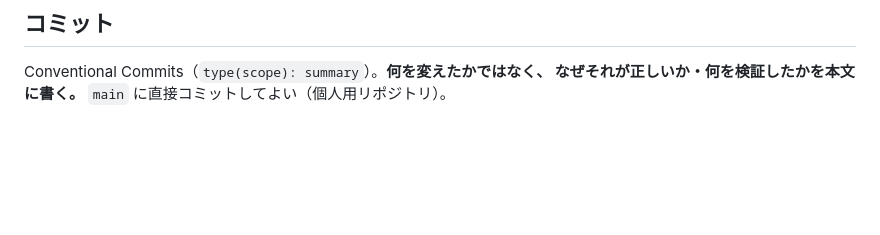
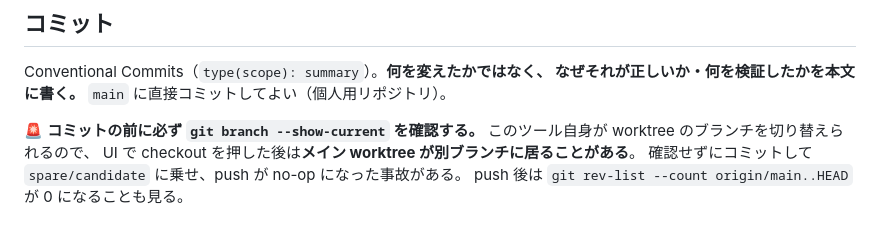
Before and after one commit to akibecolor/kjp-edit, a Markdown page: CLAUDE.md, the part around the change. Drawn GitHub-style; blank space fills up the shorter version.

Commit message:
docs: コミット前にブランチを確認する規則を追加
f9cf8ae を main ではなく spare/candidate に乗せて push が no-op になった。
原因は自分の確認漏れ。reflog で経緯が確定した:

  1785673482  kjp-wt-a:  agent-a → spare/candidate → agent-a   （自分の往復テスト）
  1785673821  メイン:     main → spare/candidate                （UI の checkout）
  1785673831  kjp-wt-a:  agent-a → main                        （同、10秒後）

1回目でメイン worktree が main を離れ、それで main が空いたので
kjp-wt-a の候補に main が出て2回目でそれが選ばれた。checkout API と UI は
設計通りに動いている（バグではない）。

**このツール自身が worktree のブランチを切り替えられる**という前提が
自分の手順に入っていなかった。コミット前に git branch --show-current を確認し、
push 後に origin/main との差が 0 になることを見る。

Co-Authored-By: Claude Opus 5 <noreply@anthropic.com>
Claude-Session: https://claude.ai/code/session_01JCbfj44nF74X28UumhfH14

```diff
--- a/CLAUDE.md
+++ b/CLAUDE.md
@@ -181,3 +181,9 @@ env:  LANGUAGE=en LC_ALL=en_US.UTF-8 LANG=en_US.UTF-8 GIT_PAGER=cat
 Conventional Commits（`type(scope): summary`）。**何を変えたかではなく、
 なぜそれが正しいか・何を検証したかを本文に書く。**
 `main` に直接コミットしてよい（個人用リポジトリ）。
+
+🚨 **コミットの前に必ず `git branch --show-current` を確認する。**
+このツール自身が worktree のブランチを切り替えられるので、
+UI で checkout を押した後は**メイン worktree が別ブランチに居ることがある**。
+確認せずにコミットして `spare/candidate` に乗せ、push が no-op になった事故がある。
+push 後は `git rev-list --count origin/main..HEAD` が 0 になることも見る。
```
